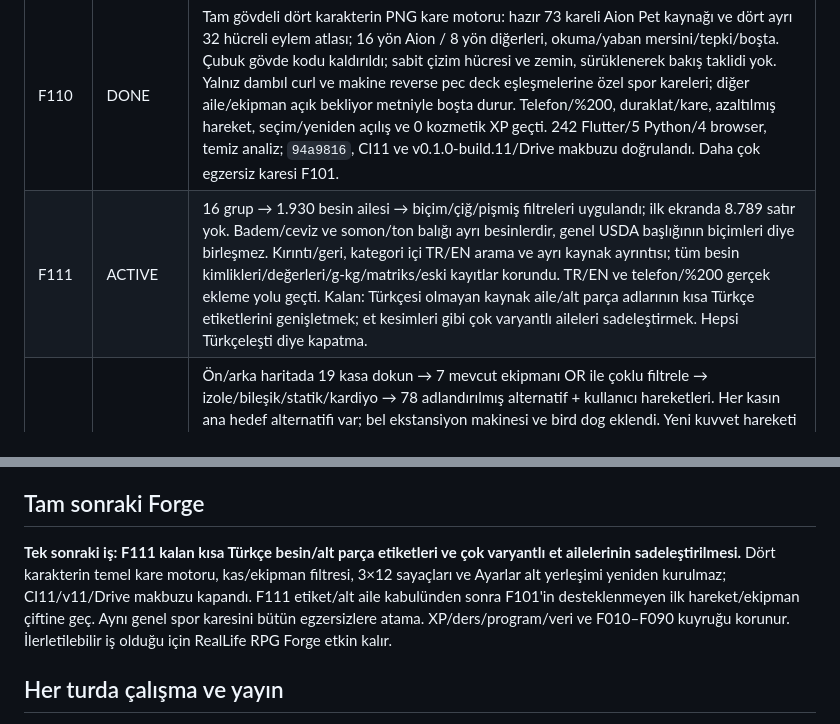
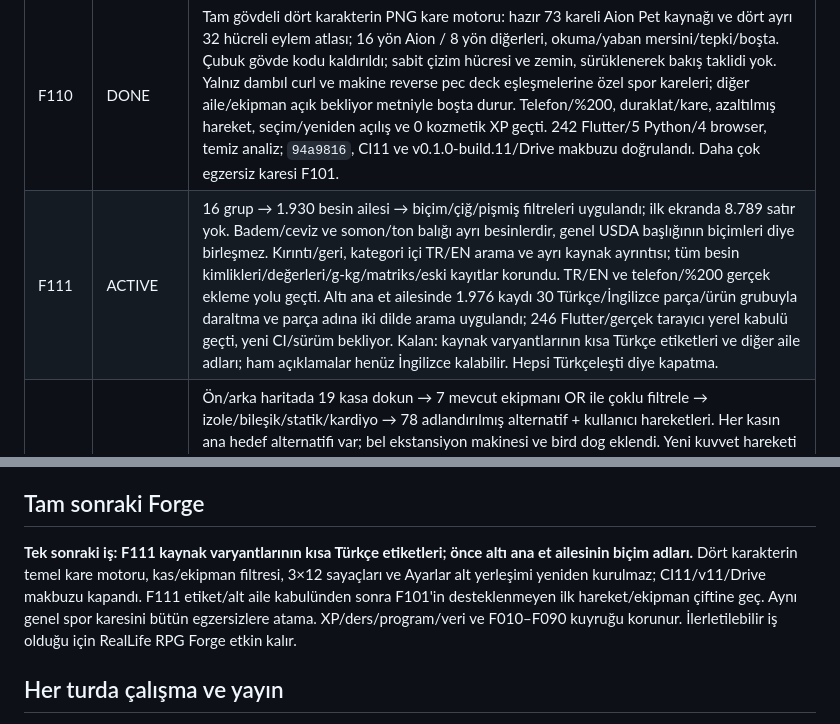
Before and after one commit to kaansavukduran/reallife-rpg, a Markdown page: FORGE.md, 2 parts joined by grey strips. Drawn GitHub-style.

```diff
--- a/FORGE.md
+++ b/FORGE.md
@@ -65,7 +65,7 @@ Durumlar: TODO / ACTIVE / DONE / BLOCKED. DONE yalnız uygulanmış ve ilgili ka
 | F000 | DONE | İlk RPG sürümü, önceki görev motoru, fareyle sıralama, saat girişi ve ayrıntılı temel renk seçici; yukarıdaki kod/CI/sürüm kanıtları. |
 | F100 | DONE | Çekirdeğe yeni kullanıcı kapsamı bağlandı: 76 hareket, resmî USDA 8.789 besin/20 bileşen, ders/ünite, spor-ders canonical Günlük Görevler takvimi/saat/süre, öğün tekrarları/g-kg/gram çubuğu, günlük-haftalık aritmetik, boy/kg/yetişkin referansı; Aion marka/tema/logo, görünür OpenDyslexic, kullanıcı dallı hayat/pasif ağaç ve bölgesel karakter/fare etkileşimi. 0–100 temel XP çubuğu ve tik anında ödül anlık görüntüsü; yalnız sağ Yapıldı ve türetilmiş süresi geçti; gerçek görev oranıyla haftalık değerlendirme. 222 Flutter/5 Python/3 browser smoke ve temiz analiz geçti; kod `355effd`, CI `42637586068` ve `v0.1.0-build.6` doğrulandı. Kaynak ZIP/tam Git bundle geri okuması SHA/CRC/verify geçti; altı paket/kaynak ZIP/release tagli bundle özel sürüm klasöründen geri indirildi, sekiz SHA-256 ve ZIP/APK CRC + tam bundle verify geçti; makbuz günlükte. |
 | F110 | DONE | Tam gövdeli dört karakterin PNG kare motoru: hazır 73 kareli Aion Pet kaynağı ve dört ayrı 32 hücreli eylem atlası; 16 yön Aion / 8 yön diğerleri, okuma/yaban mersini/tepki/boşta. Çubuk gövde kodu kaldırıldı; sabit çizim hücresi ve zemin, sürüklenerek bakış taklidi yok. Yalnız dambıl curl ve makine reverse pec deck eşleşmelerine özel spor kareleri; diğer aile/ekipman açık bekliyor metniyle boşta durur. Telefon/%200, duraklat/kare, azaltılmış hareket, seçim/yeniden açılış ve 0 kozmetik XP geçti. 242 Flutter/5 Python/4 browser, temiz analiz; `94a9816`, CI11 ve v0.1.0-build.11/Drive makbuzu doğrulandı. Daha çok egzersiz karesi F101. |
-| F111 | ACTIVE | 16 grup → 1.930 besin ailesi → biçim/çiğ/pişmiş filtreleri uygulandı; ilk ekranda 8.789 satır yok. Badem/ceviz ve somon/ton balığı ayrı besinlerdir, genel USDA başlığının biçimleri diye birleşmez. Kırıntı/geri, kategori içi TR/EN arama ve ayrı kaynak ayrıntısı; tüm besin kimlikleri/değerleri/g-kg/matriks/eski kayıtlar korundu. TR/EN ve telefon/%200 gerçek ekleme yolu geçti. Kalan: Türkçesi olmayan kaynak aile/alt parça adlarının kısa Türkçe etiketlerini genişletmek; et kesimleri gibi çok varyantlı aileleri sadeleştirmek. Hepsi Türkçeleşti diye kapatma. |
+| F111 | ACTIVE | 16 grup → 1.930 besin ailesi → biçim/çiğ/pişmiş filtreleri uygulandı; ilk ekranda 8.789 satır yok. Badem/ceviz ve somon/ton balığı ayrı besinlerdir, genel USDA başlığının biçimleri diye birleşmez. Kırıntı/geri, kategori içi TR/EN arama ve ayrı kaynak ayrıntısı; tüm besin kimlikleri/değerleri/g-kg/matriks/eski kayıtlar korundu. TR/EN ve telefon/%200 gerçek ekleme yolu geçti. Altı ana et ailesinde 1.976 kaydı 30 Türkçe/İngilizce parça/ürün grubuyla daraltma ve parça adına iki dilde arama uygulandı; 246 Flutter/gerçek tarayıcı yerel kabulü geçti, yeni CI/sürüm bekliyor. Kalan: kaynak varyantlarının kısa Türkçe etiketleri ve diğer aile adları; ham açıklamalar henüz İngilizce kalabilir. Hepsi Türkçeleşti diye kapatma. |
 | F112 | DONE | Ön/arka haritada 19 kasa dokun → 7 mevcut ekipmanı OR ile çoklu filtrele → izole/bileşik/statik/kardiyo → 78 adlandırılmış alternatif + kullanıcı hareketleri. Her kasın ana hedef alternatifi var; bel ekstansiyon makinesi ve bird dog eklendi. Yeni kuvvet hareketi 3×12, set/tekrar altında ayrı azalt/artır ve doğrudan sayı; normal kütüphaneden mevcut/yeni program-güne kalıcı ekleme ve canonical görev bağı. Eski tekrar/yük/geçmiş korunur; ayar/tıklama XP üretmez. TR/EN, gerçek harita faresi, telefon/%200 ve yeniden okuma testleri, CI11/v11/Drive doğrulandı. Sınırlı kataloğu dünyadaki tüm hareketler diye sunma; genişletme F101. |
 | F114 | DONE | Elle besin eklerken gereksiz Yedim kutusunu kaldır; bugün/geçmiş yeni kayıt yendi, gelecek kayıt plan. Sonraki listede tik görünür ve değiştirilebilir; eski kaydın durumu ve otomatik şablonlar korunur, besin XP üretmez. |
 | F115 | DONE | Tüm Görevler kartında sağda doğrudan Yapıldı tiki, açık tik tarihi ve geçmiş gün düzeltmesi; karta basma düzenleme olarak kalır. Fare/klavye/telefon, yinelenen ve tek seferlik görev, kayıt/yeniden açılış ve Gün ekranıyla ortak tamamlanma/XP kaydı doğrulanır. Gelecek güne tik yok, ayar/zaman geçişi XP yaratmaz. |
@@ -107,7 +107,7 @@ Yeni/değişen akışlar merkezi TR/EN, kalıcı dil seçimi; ilk destekli cihaz
 
 ## Tam sonraki Forge
 
-**Tek sonraki iş: F111 kalan kısa Türkçe besin/alt parça etiketleri ve çok varyantlı et ailelerinin sadeleştirilmesi.** Dört karakterin temel kare motoru, kas/ekipman filtresi, 3×12 sayaçları ve Ayarlar alt yerleşimi yeniden kurulmaz; CI11/v11/Drive makbuzu kapandı. F111 etiket/alt aile kabulünden sonra F101'in desteklenmeyen ilk hareket/ekipman çiftine geç. Aynı genel spor karesini bütün egzersizlere atama. XP/ders/program/veri ve F010–F090 kuyruğu korunur. İlerletilebilir iş olduğu için RealLife RPG Forge etkin kalır.
+**Tek sonraki iş: F111 kaynak varyantlarının kısa Türkçe etiketleri; önce altı ana et ailesinin biçim adları.** Dört karakterin temel kare motoru, kas/ekipman filtresi, 3×12 sayaçları ve Ayarlar alt yerleşimi yeniden kurulmaz; CI11/v11/Drive makbuzu kapandı. F111 etiket/alt aile kabulünden sonra F101'in desteklenmeyen ilk hareket/ekipman çiftine geç. Aynı genel spor karesini bütün egzersizlere atama. XP/ders/program/veri ve F010–F090 kuyruğu korunur. İlerletilebilir iş olduğu için RealLife RPG Forge etkin kalır.
 
 ## Her turda çalışma ve yayın
 
```
Also changed, not shown: README.md (+2 -0 lines), docs/FORGE_LOG.md (+8 -0 lines), docs/screenshots/meat-cut-forms.png (added), docs/screenshots/meat-cut-selection.png (added), 9 other files.
